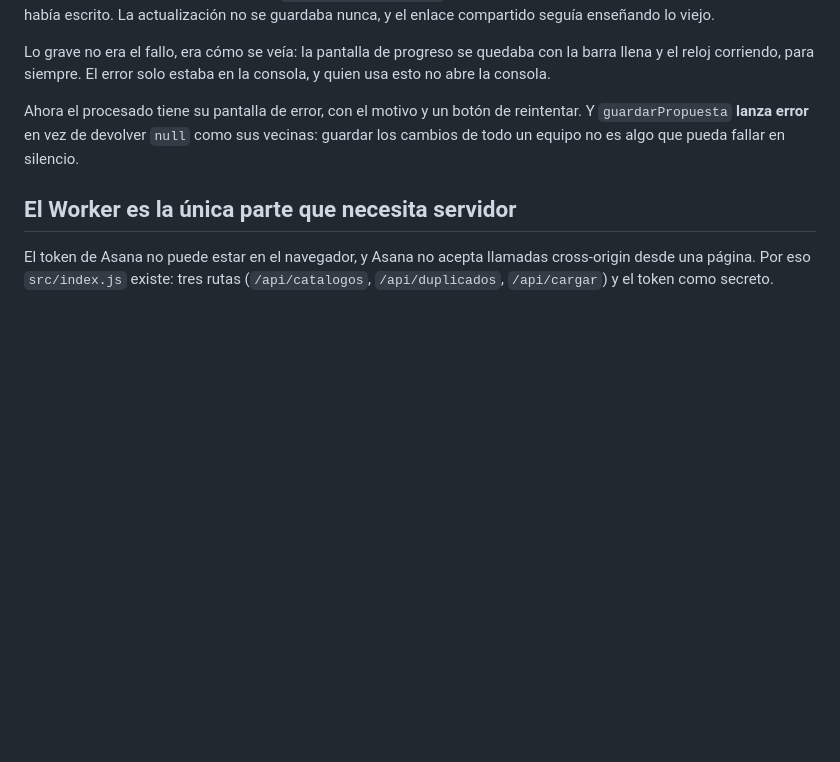
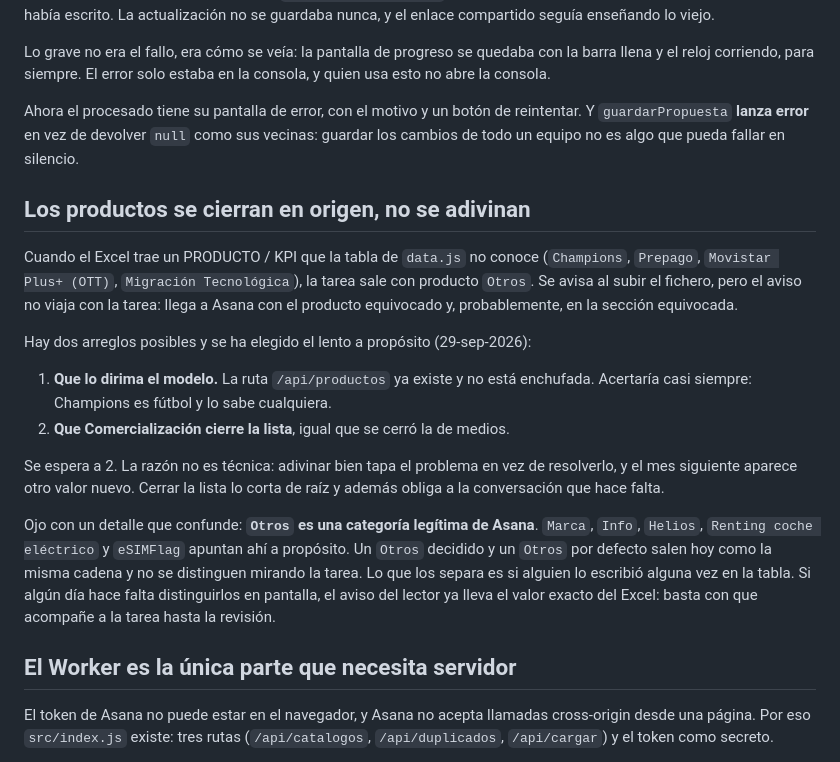
Before and after one commit to carlosrebato/asana-campaign-preformatter, a Markdown page: worker/DECISIONES.md, the part around the change. GitHub-like rendering; blank space fills up the shorter version.

Commit message:
DECISIONES: por qué los productos se cierran en origen y no se adivinan
El modelo acertaría casi siempre, y por eso mismo taparía el problema.
Queda apuntado también que "Otros" es una categoría legítima: un Otros
decidido y un Otros por defecto salen hoy como la misma cadena.

Co-Authored-By: Claude Opus 5 <noreply@anthropic.com>

```diff
--- a/worker/DECISIONES.md
+++ b/worker/DECISIONES.md
@@ -381,6 +381,36 @@ de reintentar. Y `guardarPropuesta` **lanza error** en vez de devolver
 `null` como sus vecinas: guardar los cambios de todo un equipo no es algo
 que pueda fallar en silencio.
 
+## Los productos se cierran en origen, no se adivinan
+
+Cuando el Excel trae un PRODUCTO / KPI que la tabla de `data.js` no
+conoce (`Champions`, `Prepago`, `Movistar Plus+ (OTT)`, `Migración
+Tecnológica`), la tarea sale con producto `Otros`. Se avisa al subir el
+fichero, pero el aviso no viaja con la tarea: llega a Asana con el
+producto equivocado y, probablemente, en la sección equivocada.
+
+Hay dos arreglos posibles y se ha elegido el lento a propósito
+(29-sep-2026):
+
+1. **Que lo dirima el modelo.** La ruta `/api/productos` ya existe y no
+   está enchufada. Acertaría casi siempre: Champions es fútbol y lo
+   sabe cualquiera.
+2. **Que Comercialización cierre la lista**, igual que se cerró la de
+   medios.
+
+Se espera a 2. La razón no es técnica: adivinar bien tapa el problema en
+vez de resolverlo, y el mes siguiente aparece otro valor nuevo. Cerrar la
+lista lo corta de raíz y además obliga a la conversación que hace falta.
+
+Ojo con un detalle que confunde: **`Otros` es una categoría legítima de
+Asana**. `Marca`, `Info`, `Helios`, `Renting coche eléctrico` y
+`eSIMFlag` apuntan ahí a propósito. Un `Otros` decidido y un `Otros` por
+defecto salen hoy como la misma cadena y no se distinguen mirando la
+tarea. Lo que los separa es si alguien lo escribió alguna vez en la
+tabla. Si algún día hace falta distinguirlos en pantalla, el aviso del
+lector ya lleva el valor exacto del Excel: basta con que acompañe a la
+tarea hasta la revisión.
+
 ## El Worker es la única parte que necesita servidor
 
 El token de Asana no puede estar en el navegador, y Asana no acepta
```
